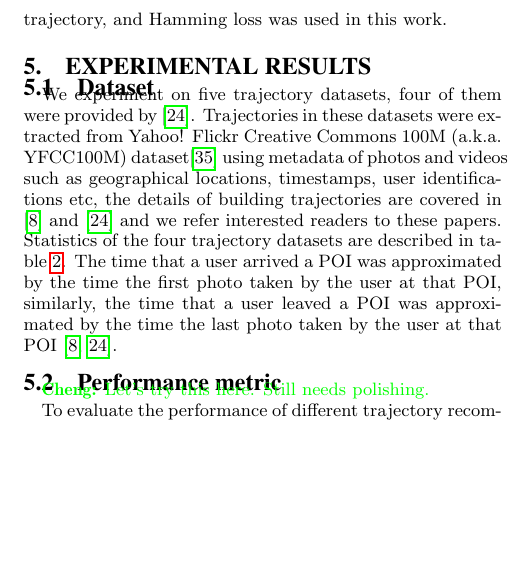
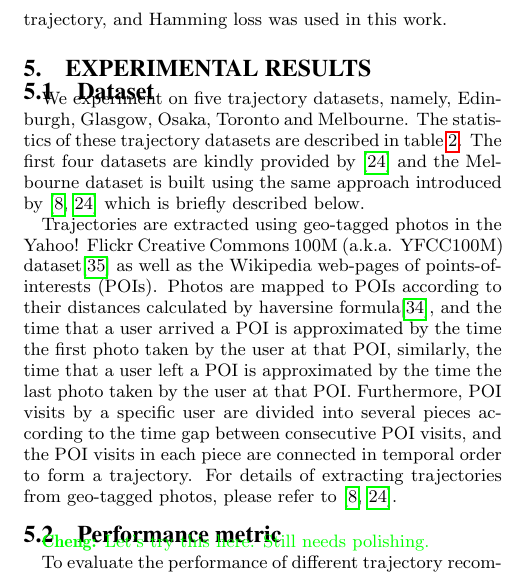
Before and after one commit to chengsoonong/digbeta, a LaTeX paper (tour/cikm16/main.tex, which reads tour/cikm16/5.experiment.tex): part of one column of page 6 of 10, cut so that both start at the same text, the shorter picture padded with empty space. Compiled offline with pdfLaTeX.

Commit message:
Briefly describe the method to build trajectories using geo-tagged photos

```diff
--- a/tour/cikm16/5.experiment.tex
+++ b/tour/cikm16/5.experiment.tex
@@ -22,17 +22,21 @@ Toronto & 157,505 & 39,419 & 6,057 & 1,395 \\
 \end{table}
 
 
-We experiment on five trajectory datasets, four of them were provided by \cite{ijcai15}.
-Trajectories in these datasets were extracted from Yahoo! Flickr Creative Commons 100M
-(a.k.a. YFCC100M) dataset\cite{thomee2016yfcc100m} using metadata of photos and videos
-such as geographical locations, timestamps, user identifications etc,
-the details of building trajectories are covered in \cite{ht10} and \cite{ijcai15} and
-we refer interested readers to these papers.
-Statistics of the four trajectory datasets are described in table \ref{tab:data}.
-%
-The time that a user arrived a POI was approximated by the time the first photo taken by the user at that POI,
-similarly, the time that a user leaved a POI was approximated by the time the last photo taken by the user at
-that POI \cite{ht10, ijcai15}.
+We experiment on five trajectory datasets, namely, Edinburgh, Glasgow, Osaka, Toronto and Melbourne.
+The statistics of these trajectory datasets are described in table \ref{tab:data}.
+The first four datasets are kindly provided by \cite{ijcai15} and the Melbourne dataset is built using
+the same approach introduced by \cite{ht10, ijcai15} which is briefly described below.
+
+Trajectories are extracted using  geo-tagged photos in the Yahoo! Flickr Creative Commons 100M
+(a.k.a. YFCC100M) dataset\cite{thomee2016yfcc100m} as well as the Wikipedia web-pages of points-of-interests (POIs).
+Photos are mapped to POIs according to their distances calculated by haversine formula\cite{haversine},
+and the time that a user arrived a POI is approximated by the time the first photo taken by the user at that POI,
+similarly, the time that a user left a POI is approximated by the time the last photo taken
+by the user at that POI. Furthermore, POI visits by a specific user are divided into several pieces according to
+the time gap between consecutive POI visits, and the POI visits in each piece are connected in temporal order
+to form a trajectory.
+For details of extracting trajectories from geo-tagged photos, please refer to \cite{ht10, ijcai15}.
+
 
 
 \subsection{Performance metric}
```
Also changed, not shown: tour/cikm16/ref.bib (+0 -8 lines).
